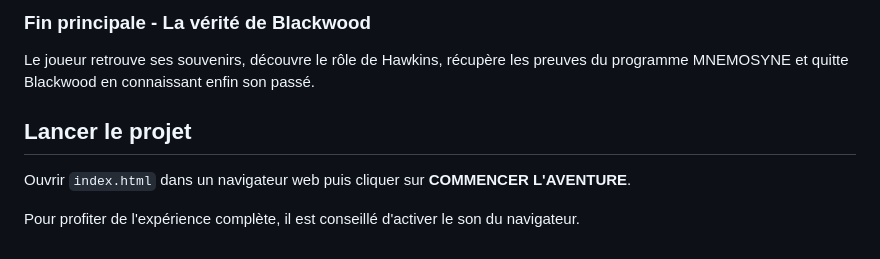
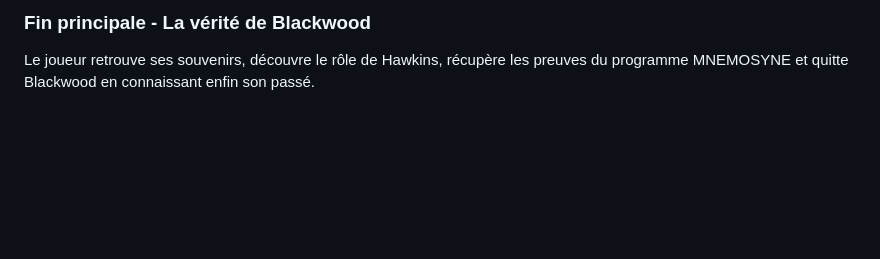
Before and after one commit to Mehdi037-Ghub/Mehdi-tp-web, a Markdown page: README.md, the part around the change. Rendered like a GitHub page; blank space fills up the shorter version.

Commit message:
Remove project launch instructions from README
Removed instructions for launching the project from the README.

```diff
--- a/README.md
+++ b/README.md
@@ -104,9 +104,3 @@ Le joueur décide de quitter Blackwood avant d'ouvrir le dossier du Sujet 07. Il
 ### Fin principale - La vérité de Blackwood
 
 Le joueur retrouve ses souvenirs, découvre le rôle de Hawkins, récupère les preuves du programme MNEMOSYNE et quitte Blackwood en connaissant enfin son passé.
-
-## Lancer le projet
-
-Ouvrir `index.html` dans un navigateur web puis cliquer sur **COMMENCER L'AVENTURE**.
-
-Pour profiter de l'expérience complète, il est conseillé d'activer le son du navigateur.
```
